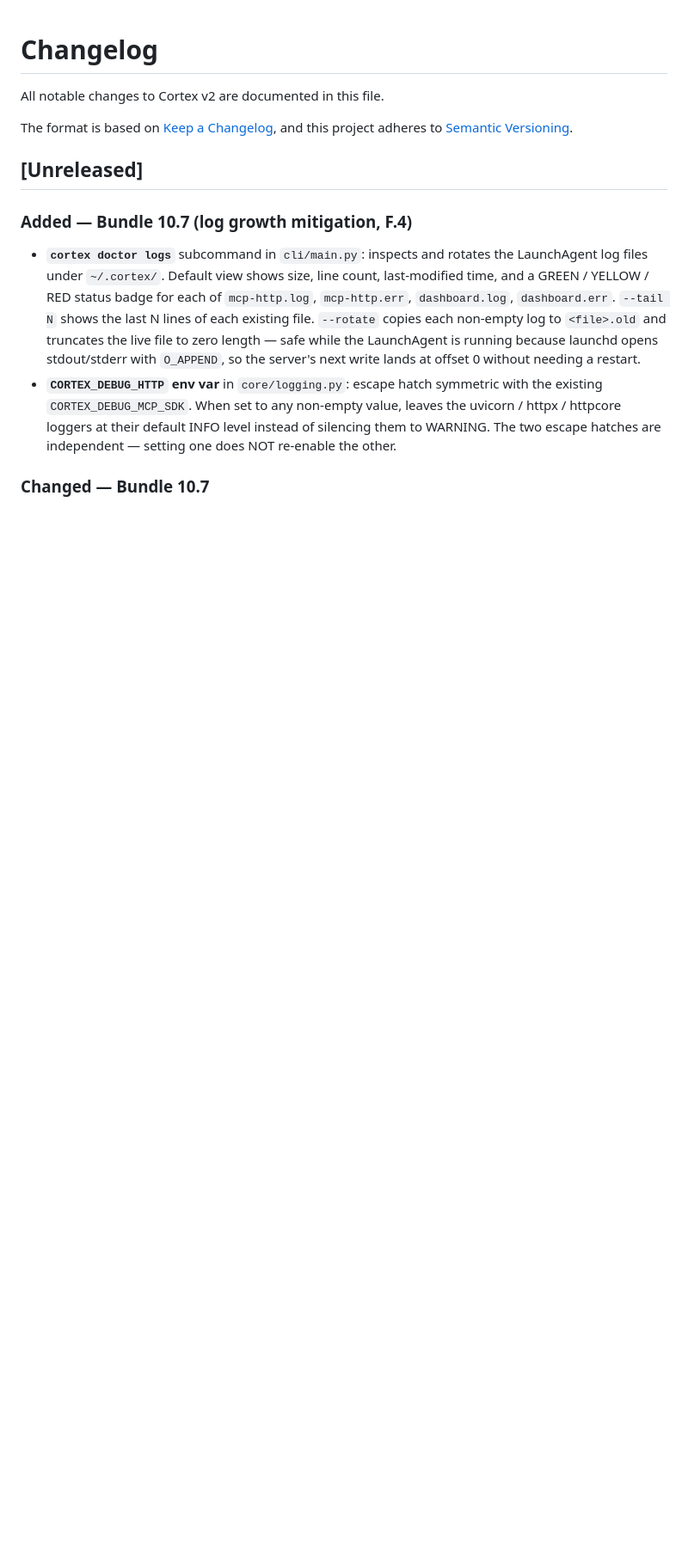
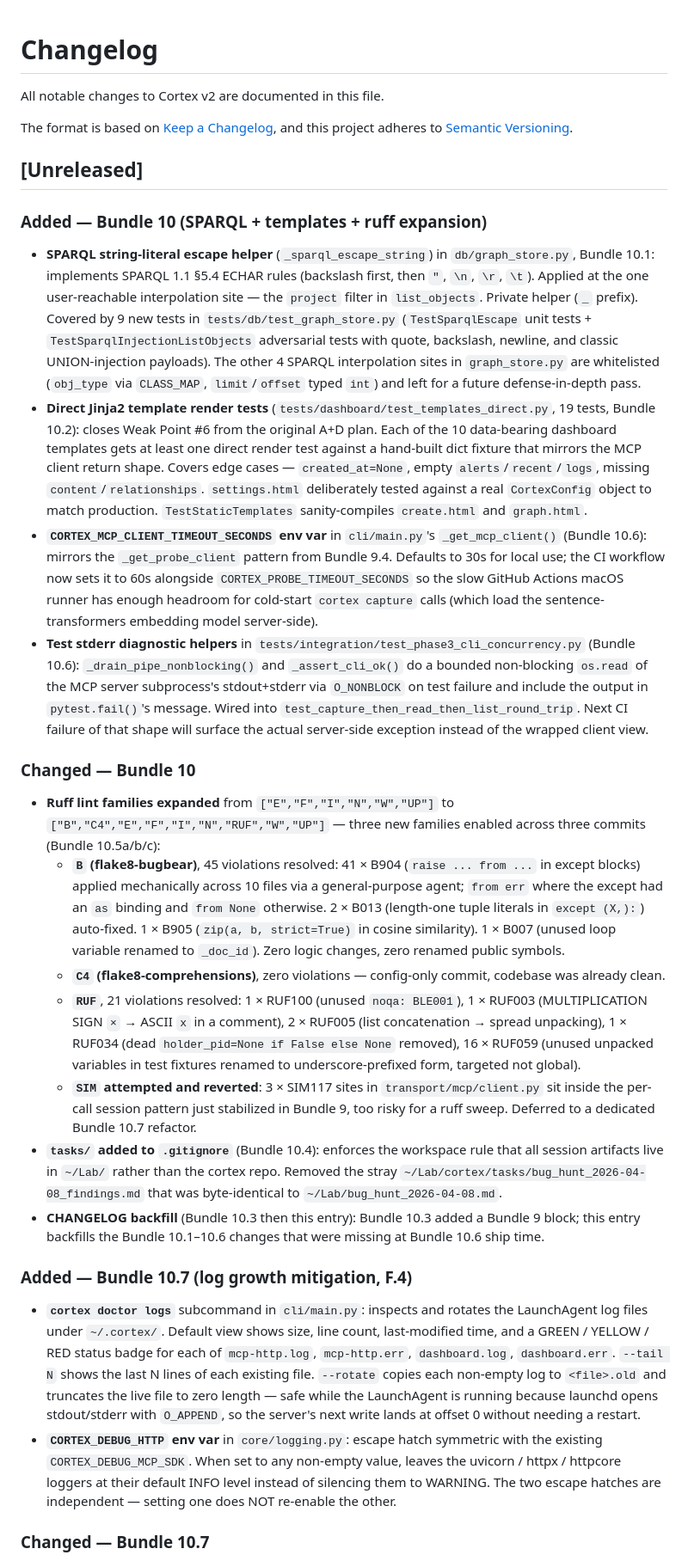
Before and after one commit to abbacusgroup/Cortex, a Markdown page: CHANGELOG.md, the part around the change. Shown at 86% size. GitHub-like rendering; blank space fills up the shorter version.

Commit message:
docs: backfill CHANGELOG entries for Bundles 10.1-10.6
Bundle 10.3 added a Bundle 9 block to the [Unreleased] section but
did not backfill itself — the Bundle 10.1-10.6 changes were
unrepresented. This commit documents them in the existing bullet
format under a single Bundle 10 heading:

- 10.1: _sparql_escape_string helper + 9 adversarial tests
- 10.2: 19 direct Jinja2 template render tests (Weak Point #6)
- 10.3: CHANGELOG backfill for Bundle 9 (recursive)
- 10.4: tasks/ added to .gitignore + stray file removed
- 10.5a: ruff B family (45 fixes, mostly B904 raise-from)
- 10.5b: ruff C4 family (0 violations, config-only)
- 10.5c: ruff RUF family (21 fixes)
- 10.6: CORTEX_MCP_CLIENT_TIMEOUT_SECONDS + test stderr diagnostics

Also documents the SIM attempted-and-reverted decision and the
reason (SIM117 sits in client.py's per-call session pattern from
Bundle 9 — too risky for a ruff sweep, deferred).

```diff
--- a/CHANGELOG.md
+++ b/CHANGELOG.md
@@ -6,6 +6,79 @@ The format is based on [Keep a Changelog](https://keepachangelog.com/en/1.1.0/),
 and this project adheres to [Semantic Versioning](https://semver.org/spec/v2.0.0.html).
 
 ## [Unreleased]
+
+### Added — Bundle 10 (SPARQL + templates + ruff expansion)
+
+- **SPARQL string-literal escape helper** (`_sparql_escape_string`) in
+  `db/graph_store.py`, Bundle 10.1: implements SPARQL 1.1 §5.4 ECHAR
+  rules (backslash first, then `"`, `\n`, `\r`, `\t`). Applied at the
+  one user-reachable interpolation site — the `project` filter in
+  `list_objects`. Private helper (`_` prefix). Covered by 9 new tests
+  in `tests/db/test_graph_store.py` (`TestSparqlEscape` unit tests +
+  `TestSparqlInjectionListObjects` adversarial tests with quote,
+  backslash, newline, and classic UNION-injection payloads). The other
+  4 SPARQL interpolation sites in `graph_store.py` are whitelisted
+  (`obj_type` via `CLASS_MAP`, `limit`/`offset` typed `int`) and left
+  for a future defense-in-depth pass.
+- **Direct Jinja2 template render tests** (`tests/dashboard/test_templates_direct.py`,
+  19 tests, Bundle 10.2): closes Weak Point #6 from the original A+D
+  plan. Each of the 10 data-bearing dashboard templates gets at least
+  one direct render test against a hand-built dict fixture that
+  mirrors the MCP client return shape. Covers edge cases —
+  `created_at=None`, empty `alerts`/`recent`/`logs`, missing
+  `content`/`relationships`. `settings.html` deliberately tested
+  against a real `CortexConfig` object to match production.
+  `TestStaticTemplates` sanity-compiles `create.html` and `graph.html`.
+- **`CORTEX_MCP_CLIENT_TIMEOUT_SECONDS` env var** in `cli/main.py`'s
+  `_get_mcp_client()` (Bundle 10.6): mirrors the `_get_probe_client`
+  pattern from Bundle 9.4. Defaults to 30s for local use; the CI
+  workflow now sets it to 60s alongside `CORTEX_PROBE_TIMEOUT_SECONDS`
+  so the slow GitHub Actions macOS runner has enough headroom for
+  cold-start `cortex capture` calls (which load the sentence-
+  transformers embedding model server-side).
+- **Test stderr diagnostic helpers** in
+  `tests/integration/test_phase3_cli_concurrency.py` (Bundle 10.6):
+  `_drain_pipe_nonblocking()` and `_assert_cli_ok()` do a bounded
+  non-blocking `os.read` of the MCP server subprocess's stdout+stderr
+  via `O_NONBLOCK` on test failure and include the output in
+  `pytest.fail()`'s message. Wired into
+  `test_capture_then_read_then_list_round_trip`. Next CI failure of
+  that shape will surface the actual server-side exception instead of
+  the wrapped client view.
+
+### Changed — Bundle 10
+
+- **Ruff lint families expanded** from `["E","F","I","N","W","UP"]` to
+  `["B","C4","E","F","I","N","RUF","W","UP"]` — three new families
+  enabled across three commits (Bundle 10.5a/b/c):
+  - **`B` (flake8-bugbear)**, 45 violations resolved: 41 × B904
+    (`raise ... from ...` in except blocks) applied mechanically across
+    10 files via a general-purpose agent; `from err` where the except
+    had an `as` binding and `from None` otherwise. 2 × B013 (length-one
+    tuple literals in `except (X,):`) auto-fixed. 1 × B905
+    (`zip(a, b, strict=True)` in cosine similarity). 1 × B007 (unused
+    loop variable renamed to `_doc_id`). Zero logic changes, zero
+    renamed public symbols.
+  - **`C4` (flake8-comprehensions)**, zero violations — config-only
+    commit, codebase was already clean.
+  - **`RUF`**, 21 violations resolved: 1 × RUF100 (unused
+    `noqa: BLE001`), 1 × RUF003 (MULTIPLICATION SIGN `×` → ASCII `x`
+    in a comment), 2 × RUF005 (list concatenation → spread unpacking),
+    1 × RUF034 (dead `holder_pid=None if False else None` removed),
+    16 × RUF059 (unused unpacked variables in test fixtures renamed to
+    underscore-prefixed form, targeted not global).
+  - **`SIM` attempted and reverted**: 3 × SIM117 sites in
+    `transport/mcp/client.py` sit inside the per-call session pattern
+    just stabilized in Bundle 9, too risky for a ruff sweep. Deferred
+    to a dedicated Bundle 10.7 refactor.
+- **`tasks/` added to `.gitignore`** (Bundle 10.4): enforces the
+  workspace rule that all session artifacts live in `~/Lab/` rather
+  than the cortex repo. Removed the stray
+  `~/Lab/cortex/tasks/bug_hunt_2026-04-08_findings.md` that was
+  byte-identical to `~/Lab/bug_hunt_2026-04-08.md`.
+- **CHANGELOG backfill** (Bundle 10.3 then this entry): Bundle 10.3
+  added a Bundle 9 block; this entry backfills the Bundle 10.1–10.6
+  changes that were missing at Bundle 10.6 ship time.
 
 ### Added — Bundle 10.7 (log growth mitigation, F.4)
 
```
